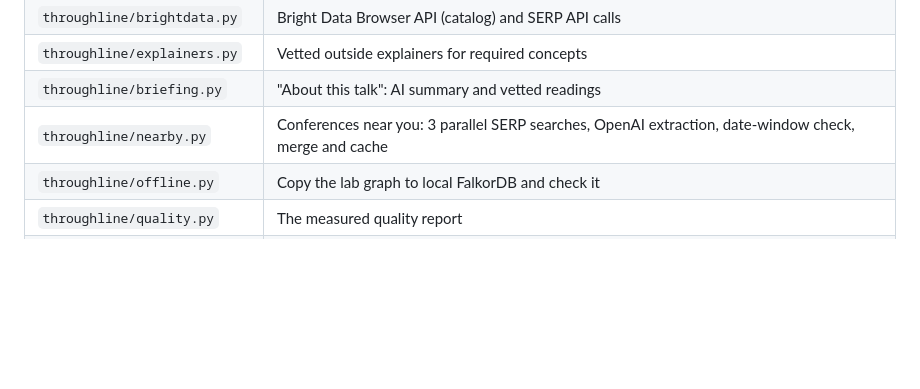
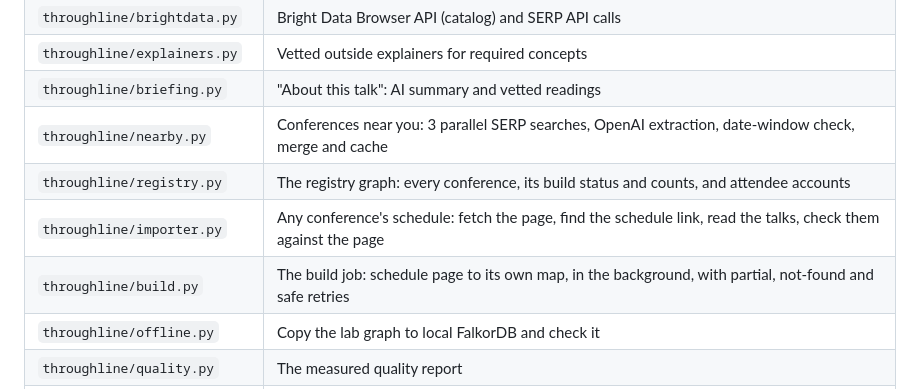
Before and after one commit to Akshay171124/throughline, a Markdown page: README.md, the part around one of its changes. GitHub-like rendering; blank space fills up the shorter version.

```diff
--- a/README.md
+++ b/README.md
@@ -84,6 +125,9 @@ uv run pytest                                   # graph tests need FalkorDB and
 | `throughline/explainers.py` | Vetted outside explainers for required concepts |
 | `throughline/briefing.py` | "About this talk": AI summary and vetted readings |
 | `throughline/nearby.py` | Conferences near you: 3 parallel SERP searches, OpenAI extraction, date-window check, merge and cache |
+| `throughline/registry.py` | The registry graph: every conference, its build status and counts, and attendee accounts |
+| `throughline/importer.py` | Any conference's schedule: fetch the page, find the schedule link, read the talks, check them against the page |
+| `throughline/build.py` | The build job: schedule page to its own map, in the background, with partial, not-found and safe retries |
 | `throughline/offline.py` | Copy the lab graph to local FalkorDB and check it |
 | `throughline/quality.py` | The measured quality report |
 | `throughline/evaluate.py` | Comparison with the hand-checked baseline |
```
Also changed, not shown: other parts of README.md (+41 -0 lines).
